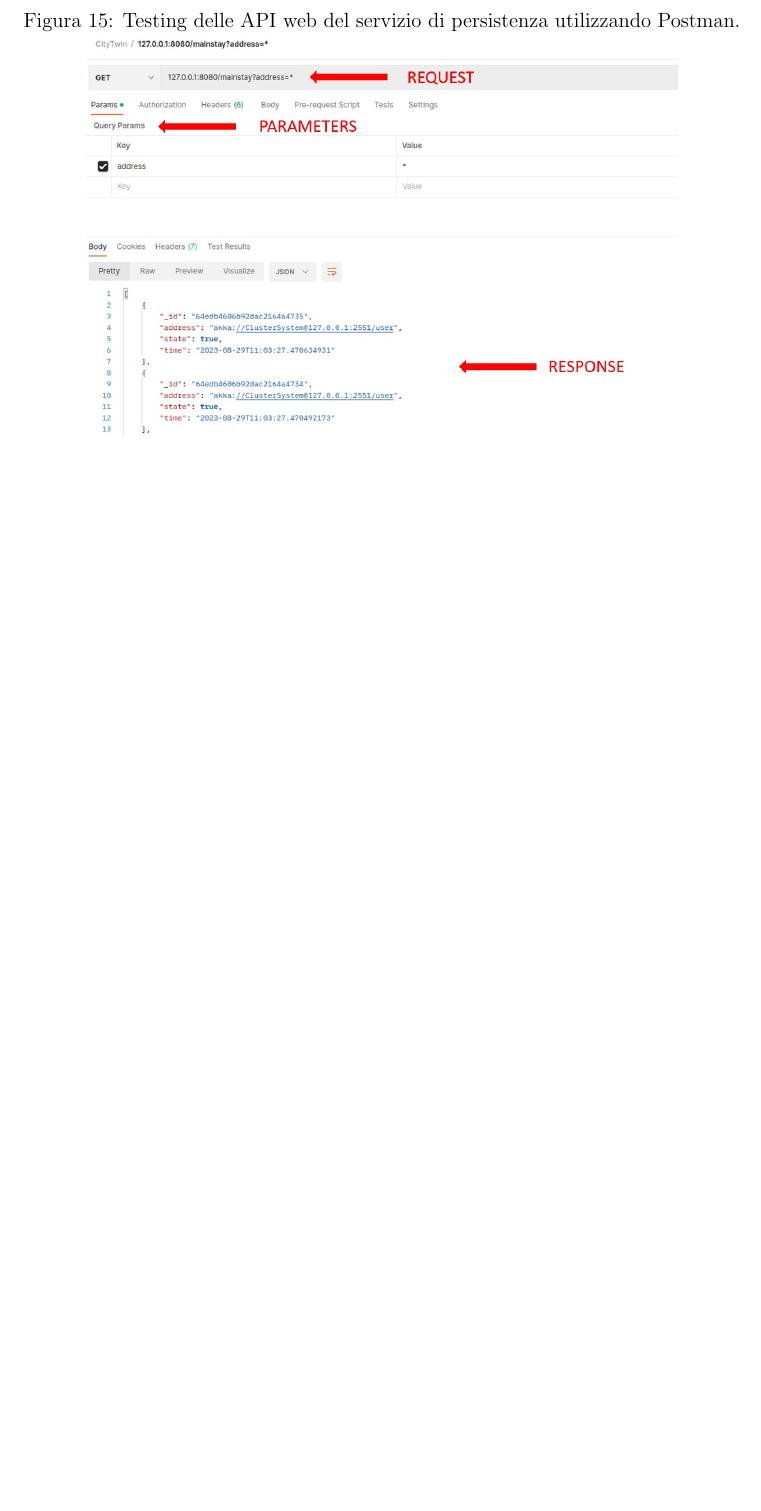
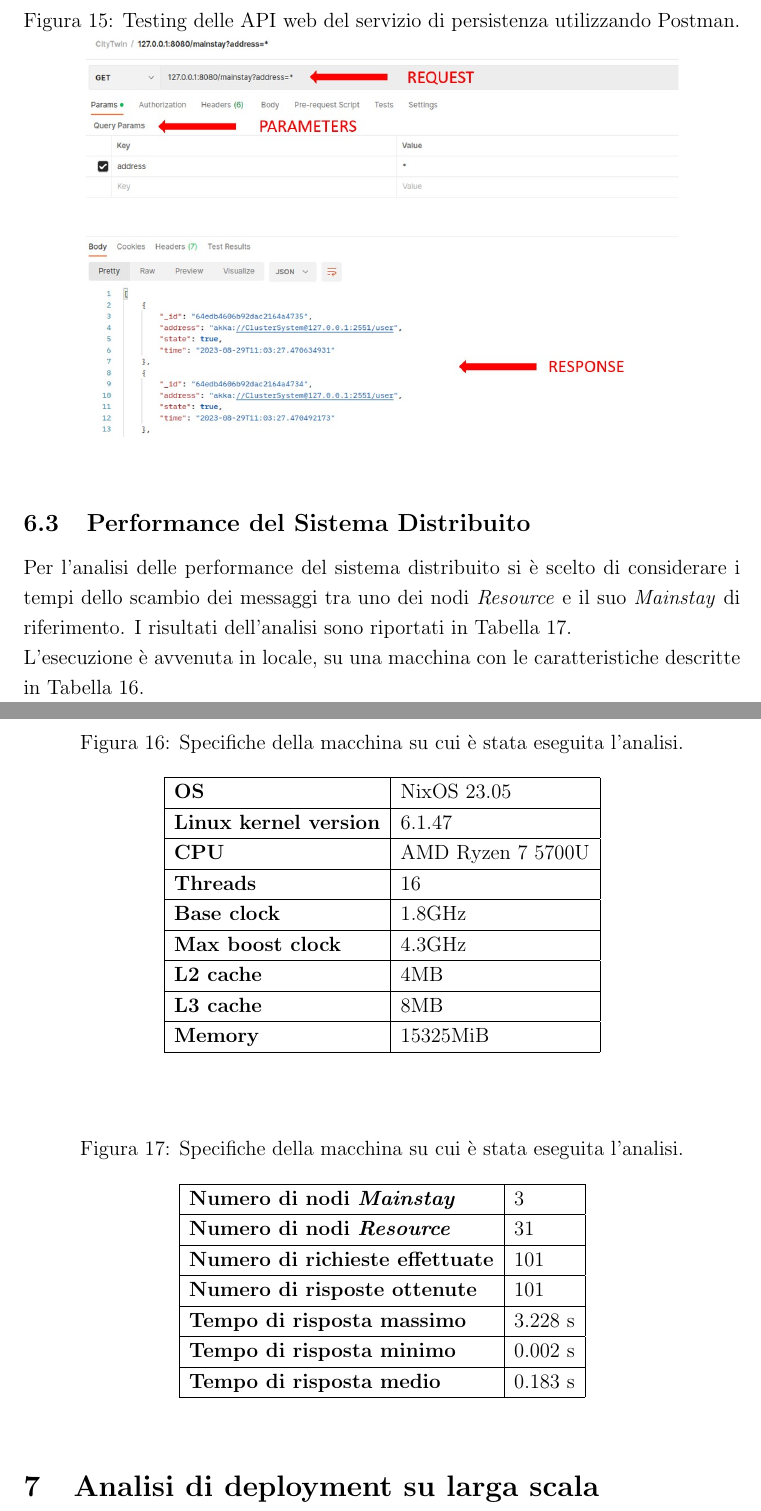
Before and after one commit to FilippoVissani/CityTwin-report, a LaTeX document (smart-city/report.tex): part of page 40 of 45 before the commit and two parts of pages 40 and 41 of 45 after it, the two joined at a grey line, cut so that both start at the same text, the shorter picture padded with empty space. Compiled offline with pdfLaTeX.

Commit message:
docs: add subsection "Performance del Sistema Distribuito"

```diff
--- a/smart-city/report.tex
+++ b/smart-city/report.tex
@@ -636,7 +636,63 @@ Il servizio di persistenza espone delle API web, le quali sono state testate uti
     \label{fig:postman}
 \end{figure}
 
-\newpage
+\subsection{Performance del Sistema Distribuito}
+
+Per l'analisi delle performance del sistema distribuito si è scelto di considerare i tempi dello scambio dei messaggi tra uno dei nodi \textit{Resource} e il suo \textit{Mainstay} di riferimento. I risultati dell'analisi sono riportati in Tabella \ref{tab:analysis-specs}.
+
+L'esecuzione è avvenuta in locale, su una macchina con le caratteristiche descritte in Tabella \ref{tab:machine-specs}.
+
+\begin{figure}[H]
+    \caption{Specifiche della macchina su cui è stata eseguita l'analisi.}
+    \begin{center}
+        \begin{tabular}{ | l | l | }
+            \hline
+            \textbf{OS} & NixOS 23.05 \\
+            \hline
+            \textbf{Linux kernel version} & 6.1.47 \\
+            \hline
+            \textbf{CPU} & AMD Ryzen 7 5700U \\
+            \hline
+            \textbf{Threads} & 16 \\
+            \hline
+            \textbf{Base clock} & 1.8GHz \\
+            \hline
+            \textbf{Max boost clock} & 4.3GHz \\
+            \hline
+            \textbf{L2 cache} & 4MB \\
+            \hline
+            \textbf{L3 cache} & 8MB \\
+            \hline
+            \textbf{Memory} & 15325MiB \\
+            \hline
+        \end{tabular}
+    \end{center}
+    \label{tab:machine-specs}
+\end{figure}
+
+\begin{figure}[H]
+    \caption{Specifiche della macchina su cui è stata eseguita l'analisi.}
+    \begin{center}
+        \begin{tabular}{ | l | l | }
+            \hline
+            \textbf{Numero di nodi \textit{Mainstay}} & 3 \\
+            \hline
+            \textbf{Numero di nodi \textit{Resource}} & 31 \\
+            \hline
+            \textbf{Numero di richieste effettuate} & 101 \\
+            \hline
+            \textbf{Numero di risposte ottenute} & 101 \\
+            \hline
+            \textbf{Tempo di risposta massimo} & 3.228 s \\
+            \hline
+            \textbf{Tempo di risposta minimo} & 0.002 s \\
+            \hline
+            \textbf{Tempo di risposta medio} & 0.183 s \\
+            \hline
+        \end{tabular}
+    \end{center}
+    \label{tab:analysis-specs}
+\end{figure}
 
 %----------------------------------------------------------------------------------------
 %	ANALISI DI DEPLOYMENT SU LARGA SCALA
```
